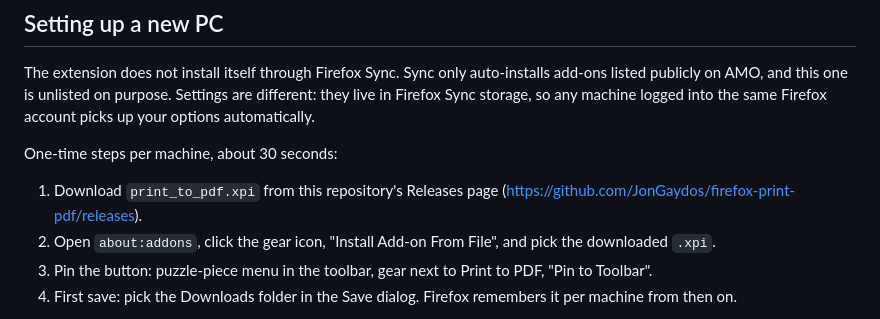
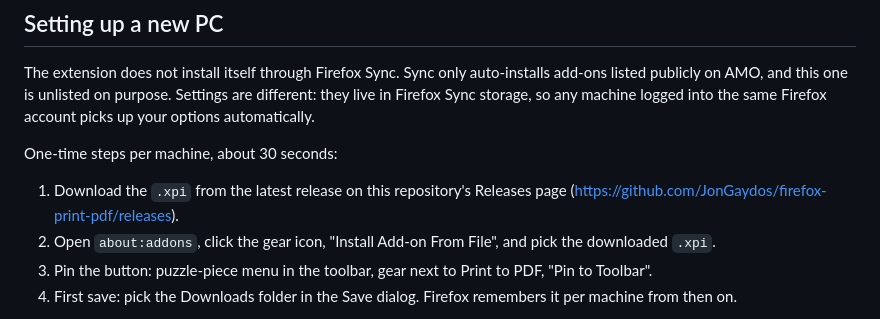
Before and after one commit to JonGaydos/firefox-print-pdf, a Markdown page: README.md, the part around the change. Rendered like a GitHub page.

Commit message:
Point new PC instructions at the release asset name

```diff
--- a/README.md
+++ b/README.md
@@ -56,8 +56,8 @@ automatically.
 
 One-time steps per machine, about 30 seconds:
 
-1. Download `print_to_pdf.xpi` from this repository's Releases page
-   (https://github.com/JonGaydos/firefox-print-pdf/releases).
+1. Download the `.xpi` from the latest release on this repository's
+   Releases page (https://github.com/JonGaydos/firefox-print-pdf/releases).
 2. Open `about:addons`, click the gear icon, "Install Add-on From File",
    and pick the downloaded `.xpi`.
 3. Pin the button: puzzle-piece menu in the toolbar, gear next to
```
